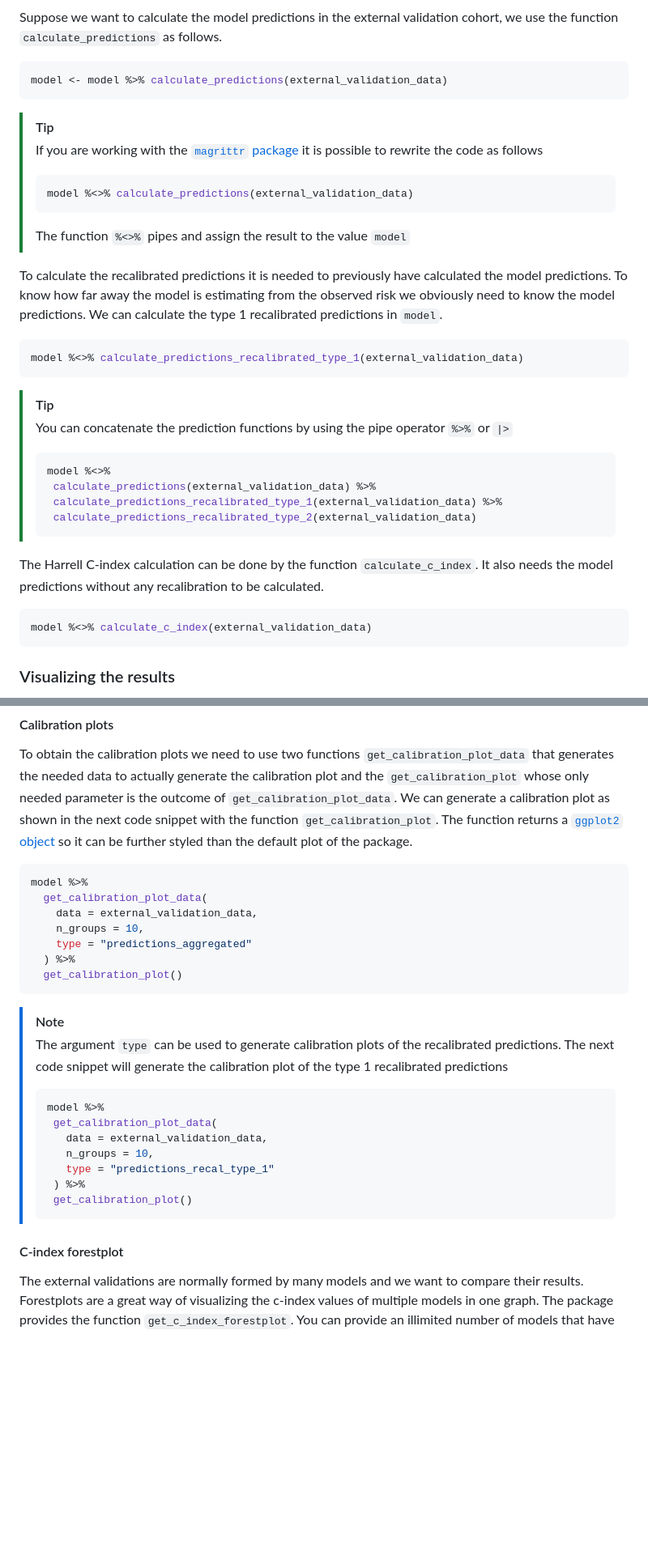
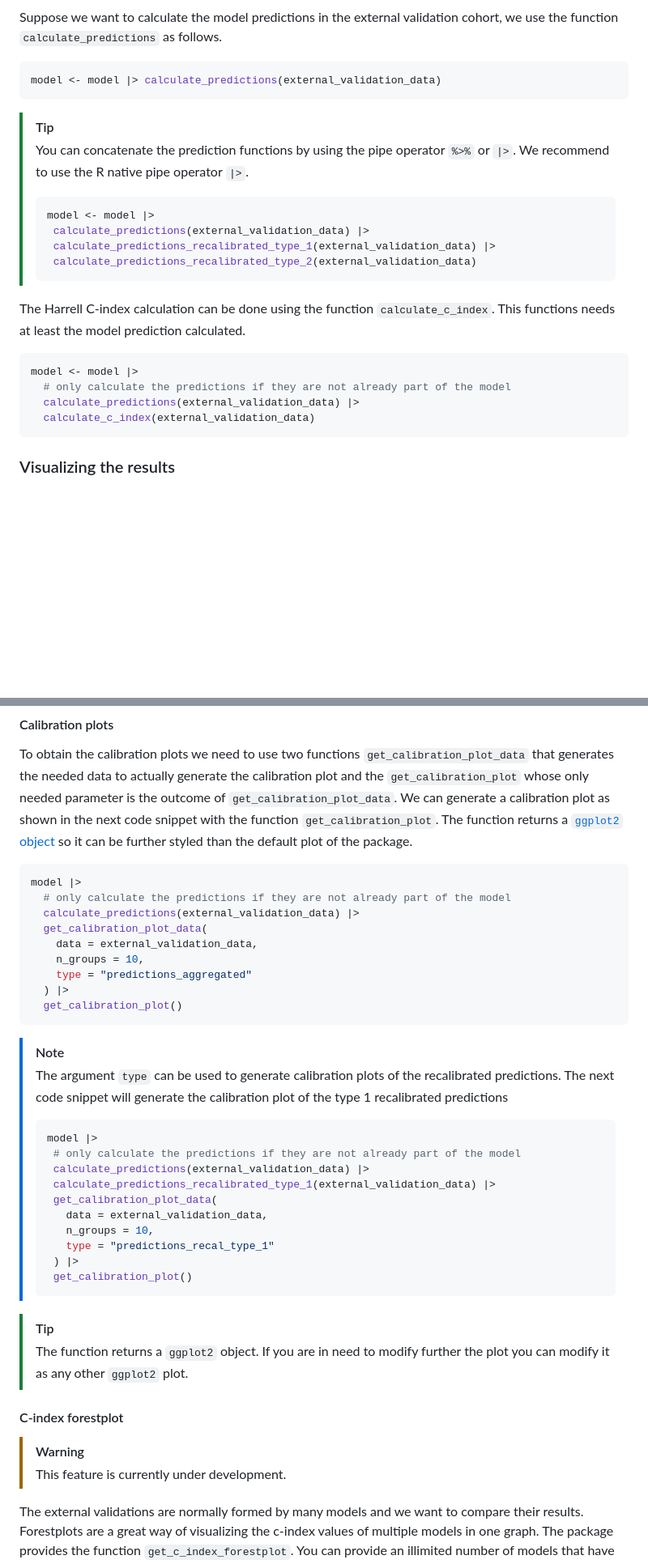
Before and after one commit to metodologianavarrabiomed/mice-ext-val, a Markdown page: README.md, 2 parts joined by grey strips. Shown at 81% size. Drawn GitHub-style; blank space fills up the shorter version.

````diff
--- a/README.md
+++ b/README.md
@@ -111,38 +130,26 @@ The external validation results are summarized into `calibration plots` and the
 Suppose we want to calculate the model predictions in the external validation cohort, we use the function `calculate_predictions` as follows.
 
 ```r
-model <- model %>% calculate_predictions(external_validation_data)
+model <- model |> calculate_predictions(external_validation_data)
 ```
 
 > [!TIP]
-> If you are working with the [`magrittr` package](https://cran.r-project.org/web/packages/magrittr/index.html) it is possible to rewrite the code as follows
+> You can concatenate the prediction functions by using the pipe operator `%>%` or `|>`. We recommend to use the R native pipe operator `|>`.
 >
 > ```r
-> model %<>% calculate_predictions(external_validation_data)
->```
->
-> The function `%<>%` pipes and assign the result to the value `model`
-
-To calculate the recalibrated predictions it is needed to previously have calculated the model predictions. To know how far away the model is estimating from the observed risk we obviously need to know the model predictions. We can calculate the type 1 recalibrated predictions in `model`.
-
-```r
-model %<>% calculate_predictions_recalibrated_type_1(external_validation_data)
-```
-
-> [!TIP]
-> You can concatenate the prediction functions by using the pipe operator `%>%` or `|>`
->
-> ```r
->model %<>%
->  calculate_predictions(external_validation_data) %>%
->  calculate_predictions_recalibrated_type_1(external_validation_data) %>%
+>model <- model |>
+>  calculate_predictions(external_validation_data) |>
+>  calculate_predictions_recalibrated_type_1(external_validation_data) |>
 >  calculate_predictions_recalibrated_type_2(external_validation_data)
 > ```
 
-The Harrell C-index calculation can be done by the function `calculate_c_index`. It also needs the model predictions without any recalibration to be calculated.
+The Harrell C-index calculation can be done using the function `calculate_c_index`. This functions needs at least the model prediction calculated.
 
 ```r
-model %<>% calculate_c_index(external_validation_data)
+model <- model |>
+  # only calculate the predictions if they are not already part of the model
+  calculate_predictions(external_validation_data) |>
+  calculate_c_index(external_validation_data)
 ```
 
 ### Visualizing the results
@@ -171,12 +178,14 @@ end
 To obtain the calibration plots we need to use two functions `get_calibration_plot_data` that generates the needed data to actually generate the calibration plot and the `get_calibration_plot` whose only needed parameter is the outcome of `get_calibration_plot_data`. We can generate a calibration plot as shown in the next code snippet with the function `get_calibration_plot`. The function returns a [`ggplot2` object](https://cran.r-project.org/web/packages/ggplot2/index.html) so it can be further styled than the default plot of the package.
 
 ```r
-model %>%
+model |>
+  # only calculate the predictions if they are not already part of the model
+  calculate_predictions(external_validation_data) |>
   get_calibration_plot_data(
     data = external_validation_data,
     n_groups = 10,
     type = "predictions_aggregated"
-  ) %>%
+  ) |>
   get_calibration_plot()
 ```
 
@@ -184,16 +193,25 @@ model %>%
 > The argument `type` can be used to generate calibration plots of the recalibrated predictions. The next code snippet will generate the calibration plot of the type 1 recalibrated predictions
 >
 > ```r
-> model %>%
+> model |>
+>  # only calculate the predictions if they are not already part of the model
+>  calculate_predictions(external_validation_data) |>
+>  calculate_predictions_recalibrated_type_1(external_validation_data) |>
 >  get_calibration_plot_data(
 >    data = external_validation_data,
 >    n_groups = 10,
 >    type = "predictions_recal_type_1"
->  ) %>%
+>  ) |>
 >  get_calibration_plot()
 > ```
 
+> [!TIP]
+> The function returns a `ggplot2` object. If you are in need to modify further the plot you can modify it as any other `ggplot2` plot.
+
 #### C-index forestplot
+
+> [!WARNING]
+> This feature is currently under development.
 
 The external validations are normally formed by many models and we want to compare their results. Forestplots are a great way of visualizing the c-index values of multiple models in one graph. The package provides the function `get_c_index_forestplot`. You can provide an illimited number of models that have their `c_index` calculated and it returns a forestplot generated with the [`forestplot` package](https://cran.r-project.org/web/packages/forestplot/index.html).
 
````
Also changed, not shown: other parts of README.md (+34 -15 lines).
